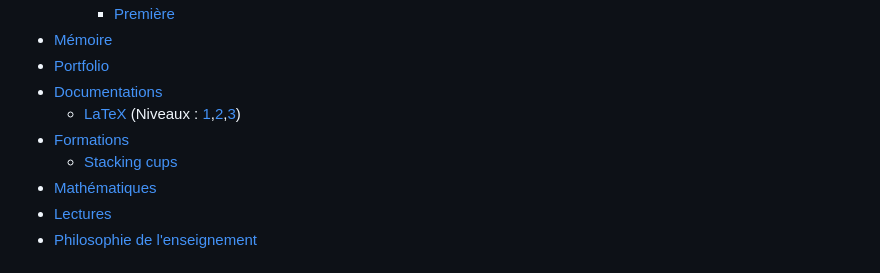
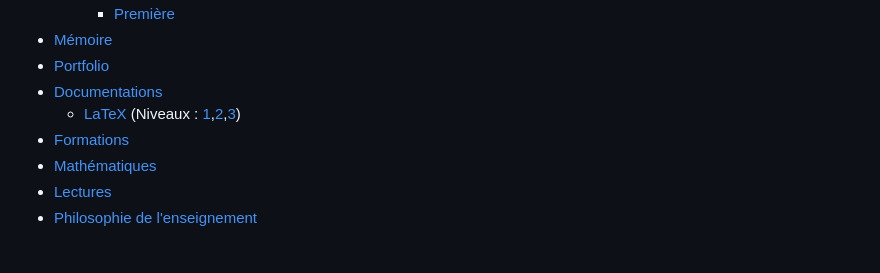
Before and after one commit to MaxenceDefraiteur/MASTER-MEEF, a Markdown page: README.md, the part around the change. Rendered like a GitHub page.

```diff
--- a/README.md
+++ b/README.md
@@ -13,7 +13,6 @@ Boîte de Pandore de Maxence Defraiteur rassemblant des documents ou supports cr
 * [Documentations](#documentations)
   * [LaTeX](#latex) (Niveaux : [1](#niveau-débutant),[2](#niveau-intermédiaire),[3](#niveau-avancé))
 * [Formations](#formations)
-  * [Stacking cups](#stacking-cups)
 * [Mathématiques](#mathématiques)
 * [Lectures](#lectures)
 * [Philosophie de l'enseignement](#philosophie-de-l-enseignement)
```
